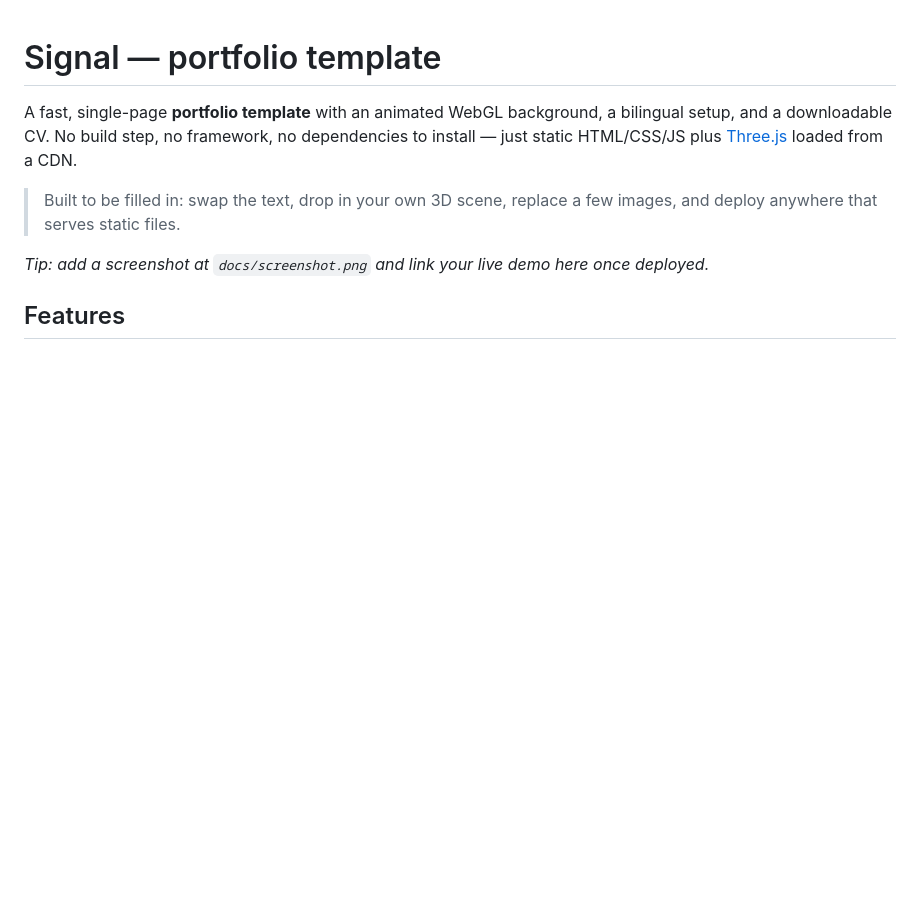
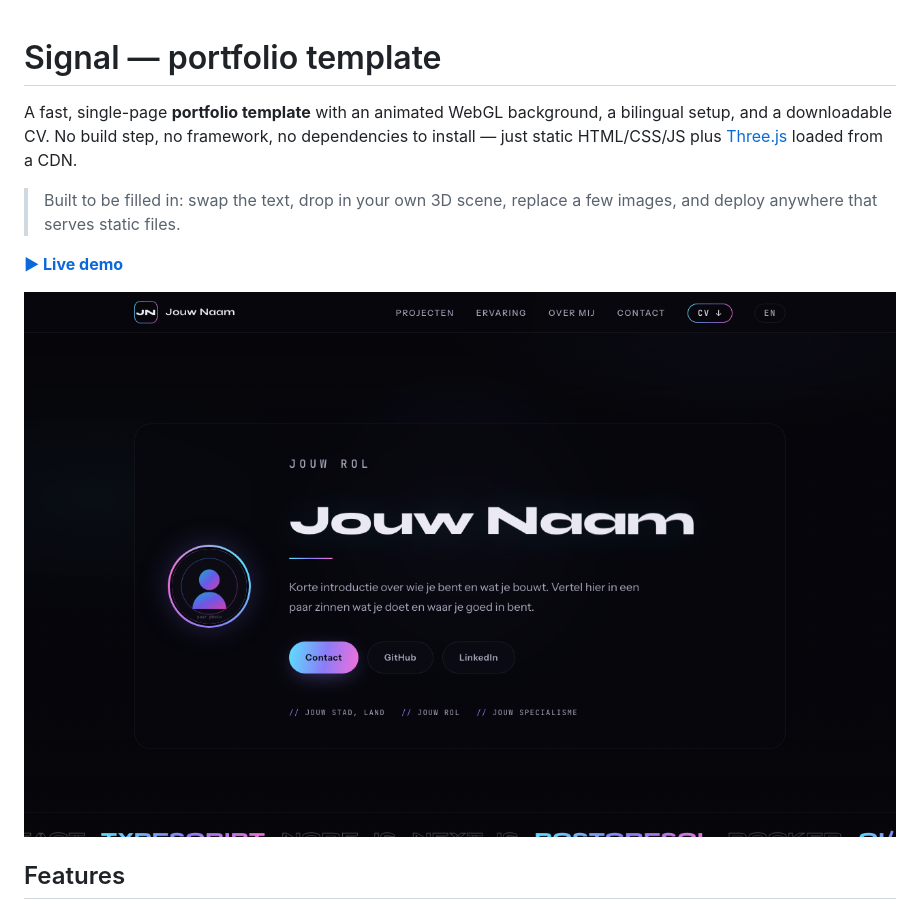
Before and after one commit to StijnTimmerman/portfolio-template, a Markdown page: README.md, the part around the change. Rendered like a GitHub page; pictures changed too: docs/screenshot.png (added); blank space fills up the shorter version.

Commit message:
Add live demo link, screenshot and footer credit

```diff
--- a/README.md
+++ b/README.md
@@ -8,7 +8,9 @@ loaded from a CDN.
 > Built to be filled in: swap the text, drop in your own 3D scene, replace a few
 > images, and deploy anywhere that serves static files.
 
-_Tip: add a screenshot at `docs/screenshot.png` and link your live demo here once deployed._
+**[▶ Live demo](https://stijntimmerman.github.io/portfolio-template/)**
+
+![Signal portfolio template](docs/screenshot.png)
 
 ## Features
 
```
Also changed, not shown: 2 other files.
